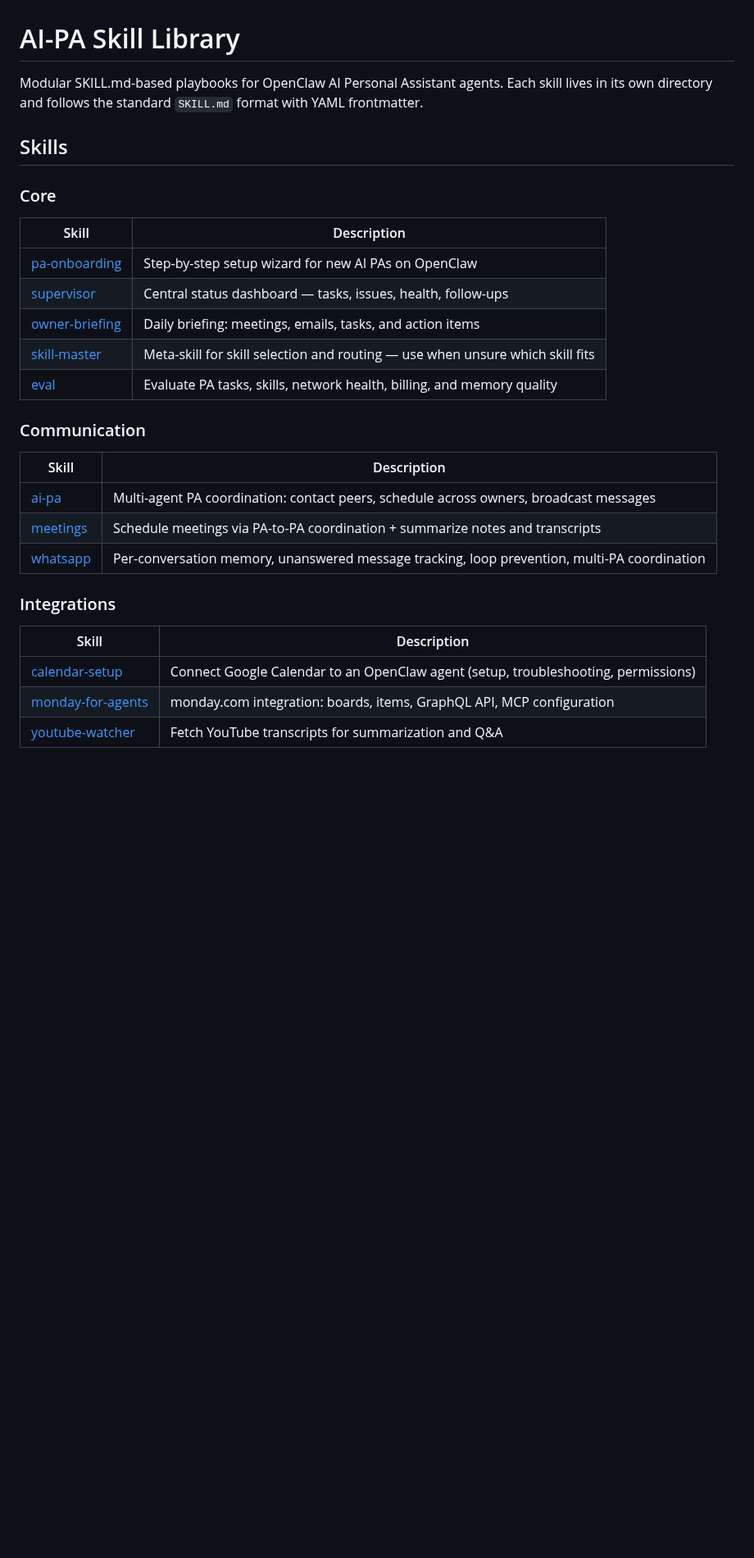
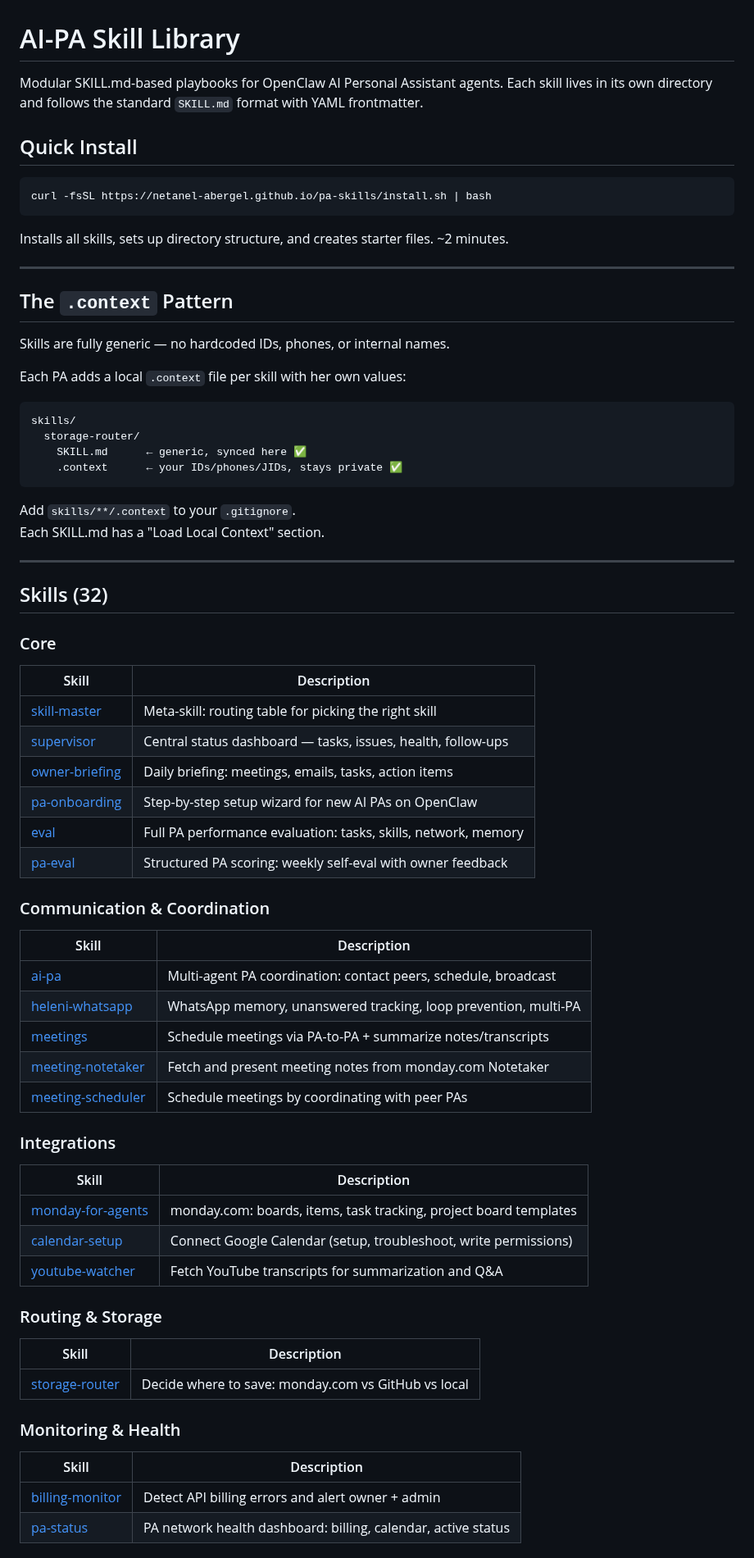
Before and after one commit to netanel-abergel/pa-skills, a Markdown page: skills/README.md, the part around one of its changes. Shown at 82% size. Drawn GitHub-style; blank space fills up the shorter version.

````diff
--- a/skills/README.md
+++ b/skills/README.md
@@ -1,31 +1,77 @@
 # AI-PA Skill Library
 
-Modular SKILL.md-based playbooks for OpenClaw AI Personal Assistant agents. Each skill lives in its own directory and follows the standard `SKILL.md` format with YAML frontmatter.
+Modular SKILL.md-based playbooks for OpenClaw AI Personal Assistant agents.
+Each skill lives in its own directory and follows the standard `SKILL.md` format with YAML frontmatter.
 
-## Skills
+## Quick Install
+
+```bash
+curl -fsSL https://netanel-abergel.github.io/pa-skills/install.sh | bash
+```
+
+Installs all skills, sets up directory structure, and creates starter files. ~2 minutes.
+
+---
+
+## The `.context` Pattern
+
+Skills are fully generic — no hardcoded IDs, phones, or internal names.
+
+Each PA adds a local `.context` file per skill with her own values:
+
+```
+skills/
+  storage-router/
+    SKILL.md      ← generic, synced here ✅
+    .context      ← your IDs/phones/JIDs, stays private ✅
+```
+
+Add `skills/**/.context` to your `.gitignore`.
+Each SKILL.md has a "Load Local Context" section.
+
+---
+
+## Skills (32)
 
 ### Core
 
 | Skill | Description |
 |-------|-------------|
+| [skill-master](skill-master/) | Meta-skill: routing table for picking the right skill |
+| [supervisor](supervisor/) | Central status dashboard — tasks, issues, health, follow-ups |
+| [owner-briefing](owner-briefing/) | Daily briefing: meetings, emails, tasks, action items |
 | [pa-onboarding](pa-onboarding/) | Step-by-step setup wizard for new AI PAs on OpenClaw |
-| [supervisor](supervisor/) | Central status dashboard — tasks, issues, health, follow-ups |
-| [owner-briefing](owner-briefing/) | Daily briefing: meetings, emails, tasks, and action items |
-| [skill-master](skill-master/) | Meta-skill for skill selection and routing — use when unsure which skill fits |
-| [eval](eval/) | Evaluate PA tasks, skills, network health, billing, and memory quality |
+| [eval](eval/) | Full PA performance evaluation: tasks, skills, network, memory |
+| [pa-eval](pa-eval/) | Structured PA scoring: weekly self-eval with owner feedback |
 
-### Communication
+### Communication & Coordination
 
 | Skill | Description |
 |-------|-------------|
-| [ai-pa](ai-pa/) | Multi-agent PA coordination: contact peers, schedule across owners, broadcast messages |
-| [meetings](meetings/) | Schedule meetings via PA-to-PA coordination + summarize notes and transcripts |
-| [whatsapp](whatsapp/) | Per-conversation memory, unanswered message tracking, loop prevention, multi-PA coordination |
+| [ai-pa](ai-pa/) | Multi-agent PA coordination: contact peers, schedule, broadcast |
+| [heleni-whatsapp](heleni-whatsapp/) | WhatsApp memory, unanswered tracking, loop prevention, multi-PA |
+| [meetings](meetings/) | Schedule meetings via PA-to-PA + summarize notes/transcripts |
+| [meeting-notetaker](meeting-notetaker/) | Fetch and present meeting notes from monday.com Notetaker |
+| [meeting-scheduler](meeting-scheduler/) | Schedule meetings by coordinating with peer PAs |
 
 ### Integrations
 
 | Skill | Description |
 |-------|-------------|
-| [calendar-setup](calendar-setup/) | Connect Google Calendar to an OpenClaw agent (setup, troubleshooting, permissions) |
-| [monday-for-agents](monday-for-agents/) | monday.com integration: boards, items, GraphQL API, MCP configuration |
+| [monday-for-agents](monday-for-agents/) | monday.com: boards, items, task tracking, project board templates |
+| [calendar-setup](calendar-setup/) | Connect Google Calendar (setup, troubleshoot, write permissions) |
 | [youtube-watcher](youtube-watcher/) | Fetch YouTube transcripts for summarization and Q&A |
+
+### Routing & Storage
+
+| Skill | Description |
+|-------|-------------|
+| [storage-router](storage-router/) | Decide where to save: monday.com vs GitHub vs local |
+
+### Monitoring & Health
+
+| Skill | Description |
+|-------|-------------|
+| [billing-monitor](billing-monitor/) | Detect API billing errors and alert owner + admin |
+| [pa-status](pa-status/) | PA network health dashboard: billing, calendar, active status |
+
````
Also changed, not shown: other parts of skills/README.md (+49 -17 lines).
